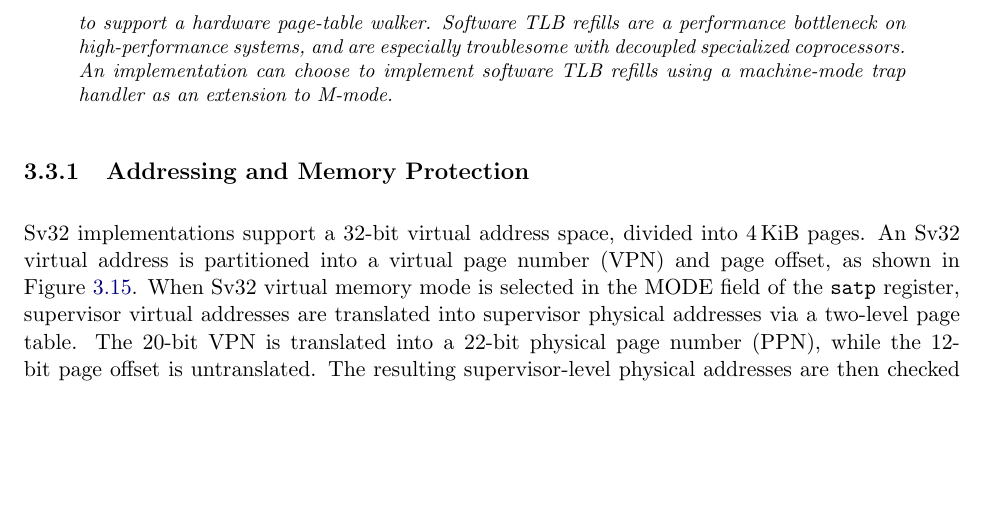
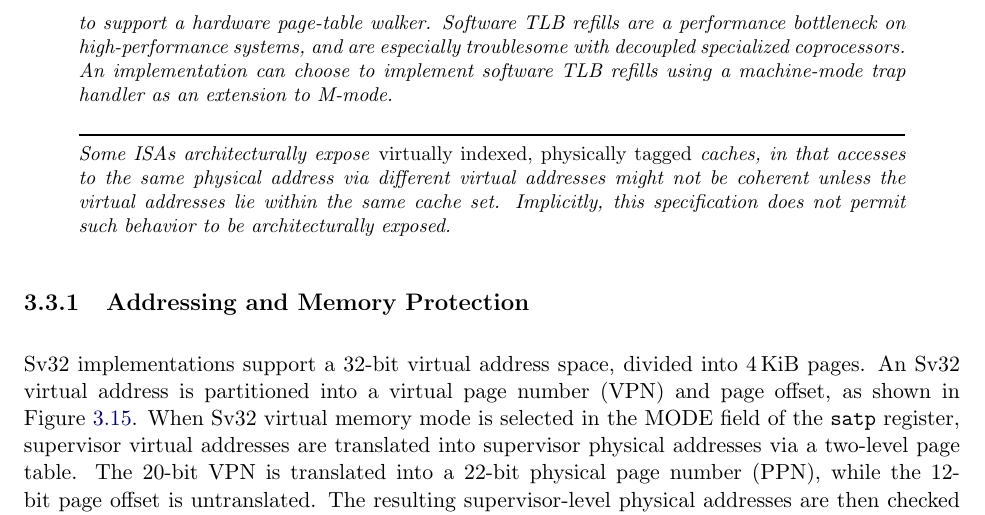
Before and after one commit to riscv/riscv-isa-manual, a LaTeX thesis (src/riscv-privileged.tex, which reads src/supervisor.tex): part of page 85 of 129, cut so that both start at the same text, the shorter picture padded with empty space. Compiled offline with pdfLaTeX.

Commit message:
Add non-normative text about VIPT caches not being exposed

```diff
--- a/src/supervisor.tex
+++ b/src/supervisor.tex
@@ -1203,6 +1203,15 @@ to implement software TLB refills using a machine-mode trap handler as
 an extension to M-mode.
 \end{commentary}
 
+\begin{commentary}
+Some ISAs architecturally expose \emph{virtually indexed, physically tagged}
+caches, in that accesses to the same physical address via different virtual
+addresses might not be coherent unless the virtual addresses lie within the
+same cache set.
+Implicitly, this specification does not permit such behavior to be
+architecturally exposed.
+\end{commentary}
+
 \subsection{Addressing and Memory Protection}
 \label{sec:translation}
 
```
